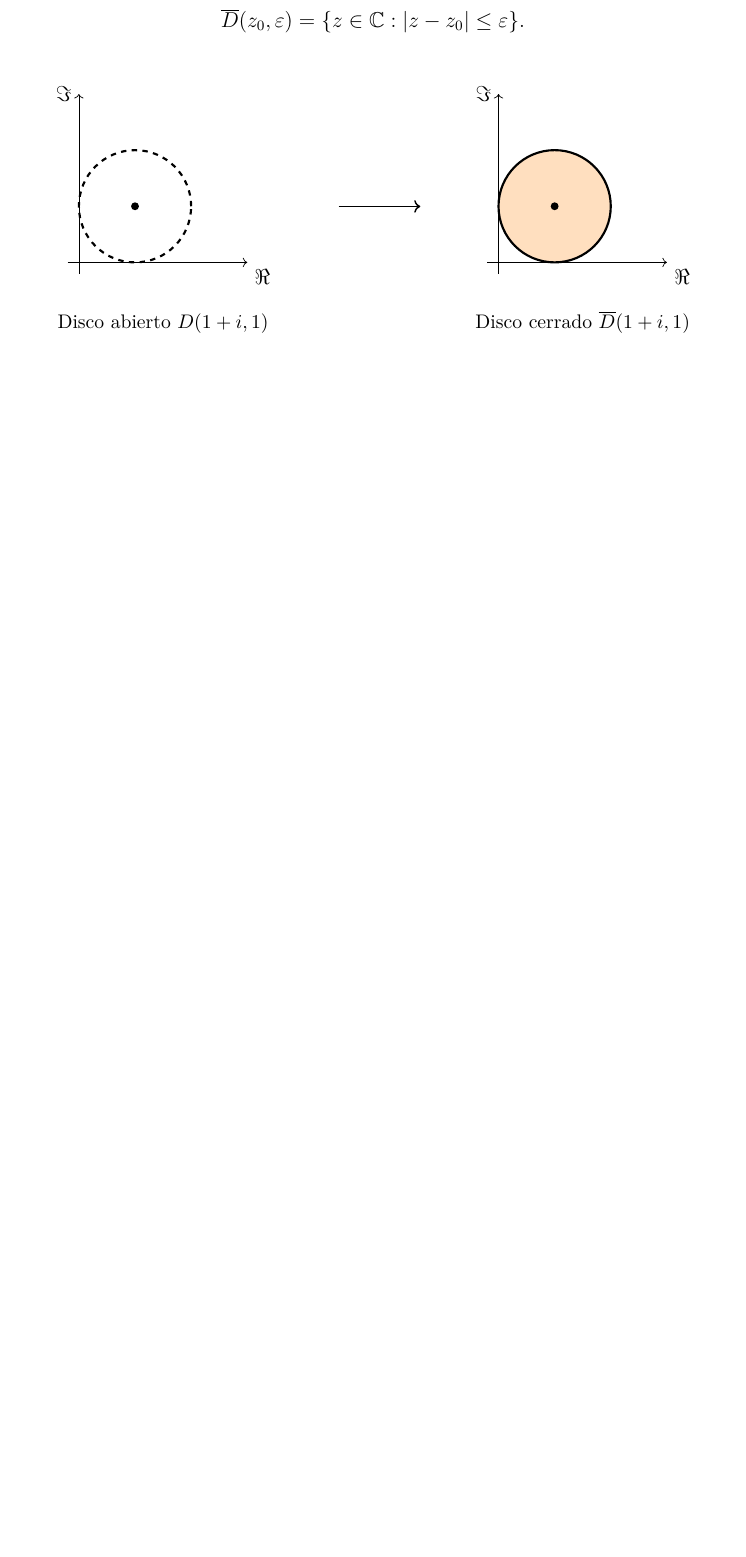
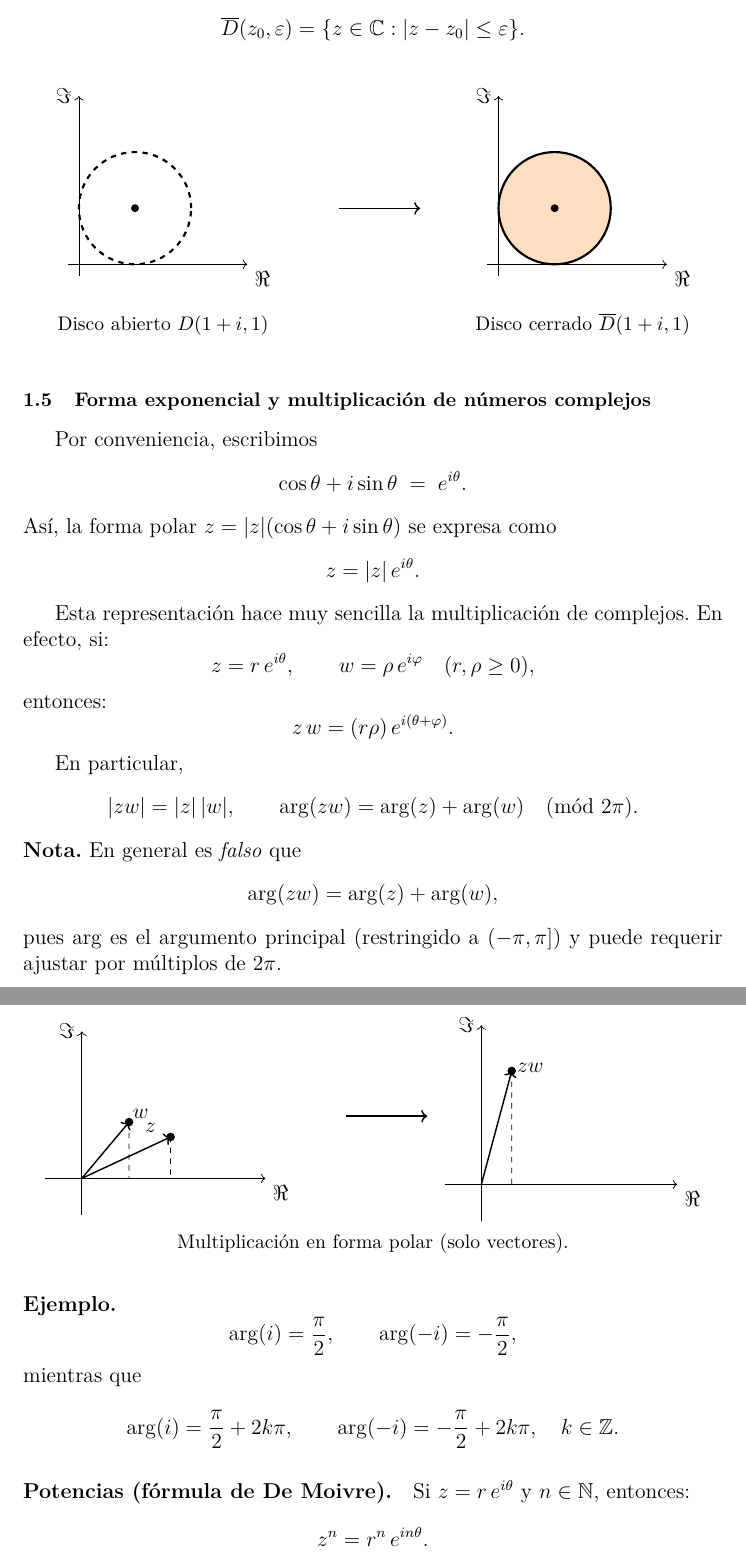
Before and after one commit to luis-lop-nas/Apuntes-Variable-Compleja, a LaTeX document (Apuntes/Variable Compleja/main.tex): part of page 8 of 8 before the commit and two parts of pages 8 and 9 of 9 after it, the two joined at a grey line, cut so that both start at the same text, the shorter picture padded with empty space. Compiled offline with pdfLaTeX.

Commit message:
multiplicaciones

```diff
--- a/Apuntes/Variable Compleja/main.tex
+++ b/Apuntes/Variable Compleja/main.tex
@@ -385,4 +385,114 @@ El disco cerrado se denota por:
 
 \end{figure}
 
+\subsection{Forma exponencial y multiplicación de números complejos}
+
+Por conveniencia, escribimos
+\[
+\cos\theta+i\sin\theta \;=\; e^{i\theta}.
+\]
+Así, la forma polar \(z=|z|(\cos\theta+i\sin\theta)\) se expresa como
+\[
+z=|z|\,e^{i\theta}.
+\]
+
+Esta representación hace muy sencilla la multiplicación de complejos. En efecto, si:
+\[
+z = r\,e^{i\theta}, \qquad w=\rho\,e^{i\varphi} \quad (r,\rho\ge 0),
+\]
+entonces:
+\[
+z\,w = (r\rho)\,e^{i(\theta+\varphi)}.
+\]
+
+\begin{figure}[h]
+\centering
+
+% --- Panel 1: vectores z y w (sin argumentos) ---
+\begin{minipage}{0.42\textwidth}
+\centering
+\begin{tikzpicture}[scale=1.2]
+  \def\angZ{25} \def\angW{50}
+  \def\rZ{1.6}  \def\rW{1.2}
+
+  \draw[->] (-0.6,0) -- (3.0,0) node[below right] {\(\Re\)};
+  \draw[->] (0,-0.6) -- (0,2.4) node[left] {\(\Im\)};
+
+  \coordinate (O) at (0,0);
+  \coordinate (Z) at ({\rZ*cos(\angZ)},{\rZ*sin(\angZ)});
+  \coordinate (W) at ({\rW*cos(\angW)},{\rW*sin(\angW)});
+
+  \draw[thick,->] (O) -- (Z) node[pos=0.92, above left] {$z$};
+  \draw[thick,->] (O) -- (W) node[pos=0.92, above right] {$w$};
+
+  % Guías (opcional): comenta si no las quieres
+  \draw[dashed] (Z) -- ({\rZ*cos(\angZ)},0);
+  \draw[dashed] (W) -- ({\rW*cos(\angW)},0);
+
+  \fill (Z) circle (2pt);
+  \fill (W) circle (2pt);
+\end{tikzpicture}
+\end{minipage}
+\hfill
+% --- Flecha entre paneles ---
+\begin{minipage}{0.08\textwidth}
+\centering
+\begin{tikzpicture}
+  \draw[->, thick] (0,0) -- (1.6,0);
+\end{tikzpicture}
+\end{minipage}
+\hfill
+% --- Panel 2: producto zw (sin argumentos) ---
+\begin{minipage}{0.42\textwidth}
+\centering
+\begin{tikzpicture}[scale=1.2]
+  \def\angZ{25} \def\angW{50}
+  \def\rZ{1.6}  \def\rW{1.2}
+  \pgfmathsetmacro{\angP}{\angZ+\angW}
+  \pgfmathsetmacro{\rP}{\rZ*\rW}
+
+  \draw[->] (-0.6,0) -- (3.2,0) node[below right] {\(\Re\)};
+  \draw[->] (0,-0.6) -- (0,2.6) node[left] {\(\Im\)};
+
+  \coordinate (O) at (0,0);
+  \coordinate (P) at ({\rP*cos(\angP)},{\rP*sin(\angP)});
+
+  \draw[thick,->] (O) -- (P) node[pos=0.92, above right] {$zw$};
+
+  % Guía (opcional)
+  \draw[dashed] (P) -- ({\rP*cos(\angP)},0);
+
+  \fill (P) circle (2pt);
+\end{tikzpicture}
+\end{minipage}
+
+\medskip
+{\small Multiplicación en forma polar (solo vectores).}
+\end{figure}
+
+En particular,
+\[
+|zw|=|z|\,|w|, \qquad \arg(zw)=\arg(z)+\arg(w)\pmod{2\pi}.
+\]
+\textbf{Nota.} En general es \emph{falso} que
+\[
+\arg(zw)=\arg(z)+\arg(w),
+\]
+pues \(\arg\) es el argumento principal (restringido a \((-\pi,\pi]\)) y puede requerir ajustar por múltiplos de \(2\pi\).
+
+\paragraph{Ejemplo.}
+\[
+\arg(i)=\frac{\pi}{2}, \qquad \arg(-i)=-\frac{\pi}{2},
+\]
+mientras que
+\[
+\arg(i)=\frac{\pi}{2}+2k\pi, \qquad \arg(-i)=-\frac{\pi}{2}+2k\pi, \quad k\in\mathbb{Z}.
+\]
+
+\paragraph{Potencias (fórmula de De Moivre).}
+Si \(z=r\,e^{i\theta}\) y \(n\in\mathbb{N}\), entonces:
+\[
+z^n=r^n\,e^{in\theta}.
+\]
+
 \end{document}
```
Also changed, not shown: Apuntes/Variable Compleja/main.pdf.
